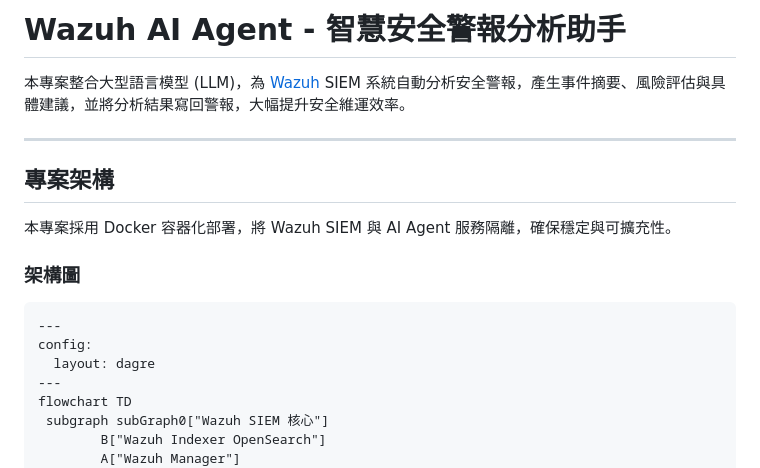
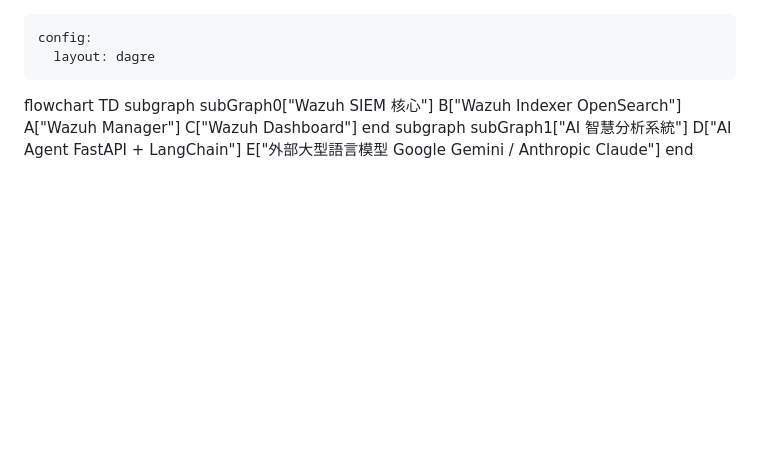
Before and after one commit to trionnemesis/wazuh_ai_agent, a Markdown page: README.md, the part around the change. Drawn GitHub-style; blank space fills up the shorter version.

Commit message:
Remove project introduction and architecture from README
Deleted the Chinese project introduction, architecture overview, and diagram section from the README.md file. This streamlines the documentation, possibly in preparation for restructuring or updating the content.

````diff
--- a/README.md
+++ b/README.md
@@ -1,15 +1,3 @@
-# Wazuh AI Agent - 智慧安全警報分析助手
-
-本專案整合大型語言模型 (LLM)，為 [Wazuh](https://wazuh.com/) SIEM 系統自動分析安全警報，產生事件摘要、風險評估與具體建議，並將分析結果寫回警報，大幅提升安全維運效率。
-
----
-
-## 專案架構
-
-本專案採用 Docker 容器化部署，將 Wazuh SIEM 與 AI Agent 服務隔離，確保穩定與可擴充性。
-
-### 架構圖
-```
 ---
 config:
   layout: dagre
````
